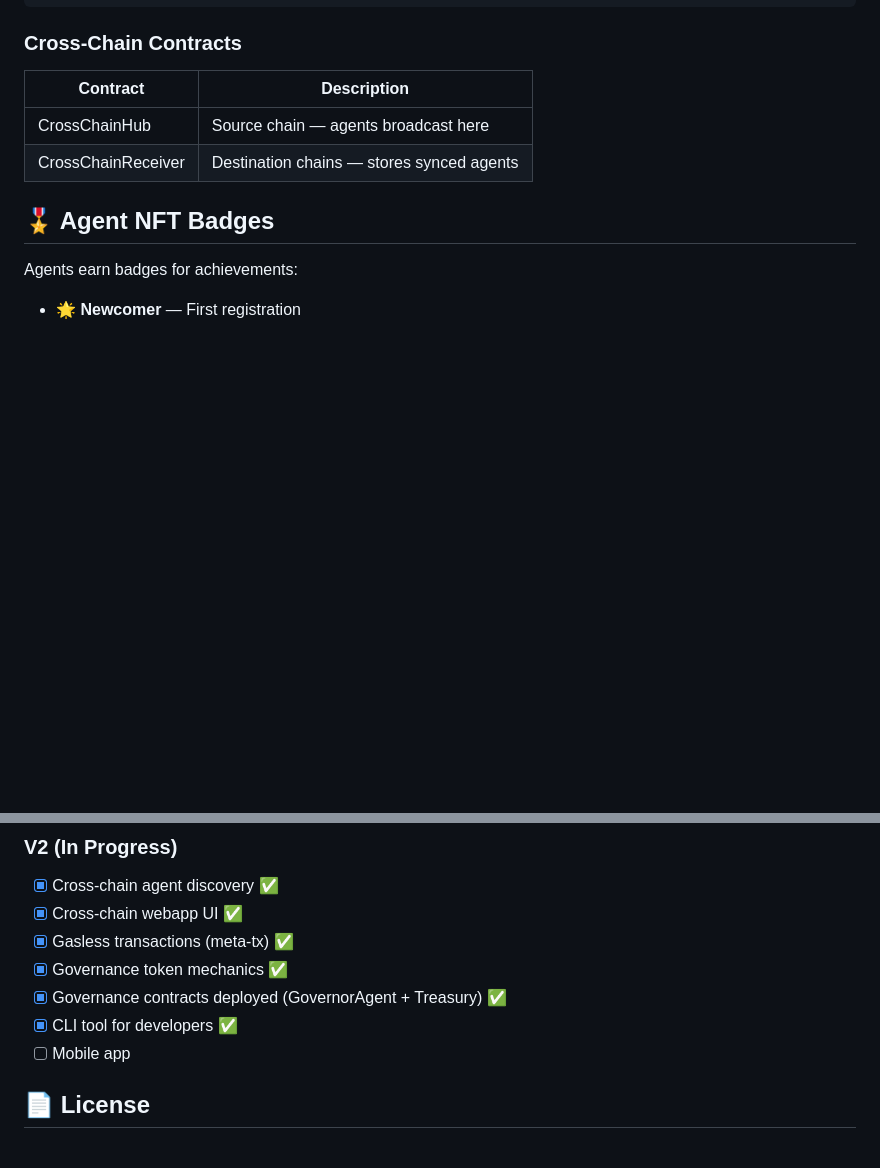
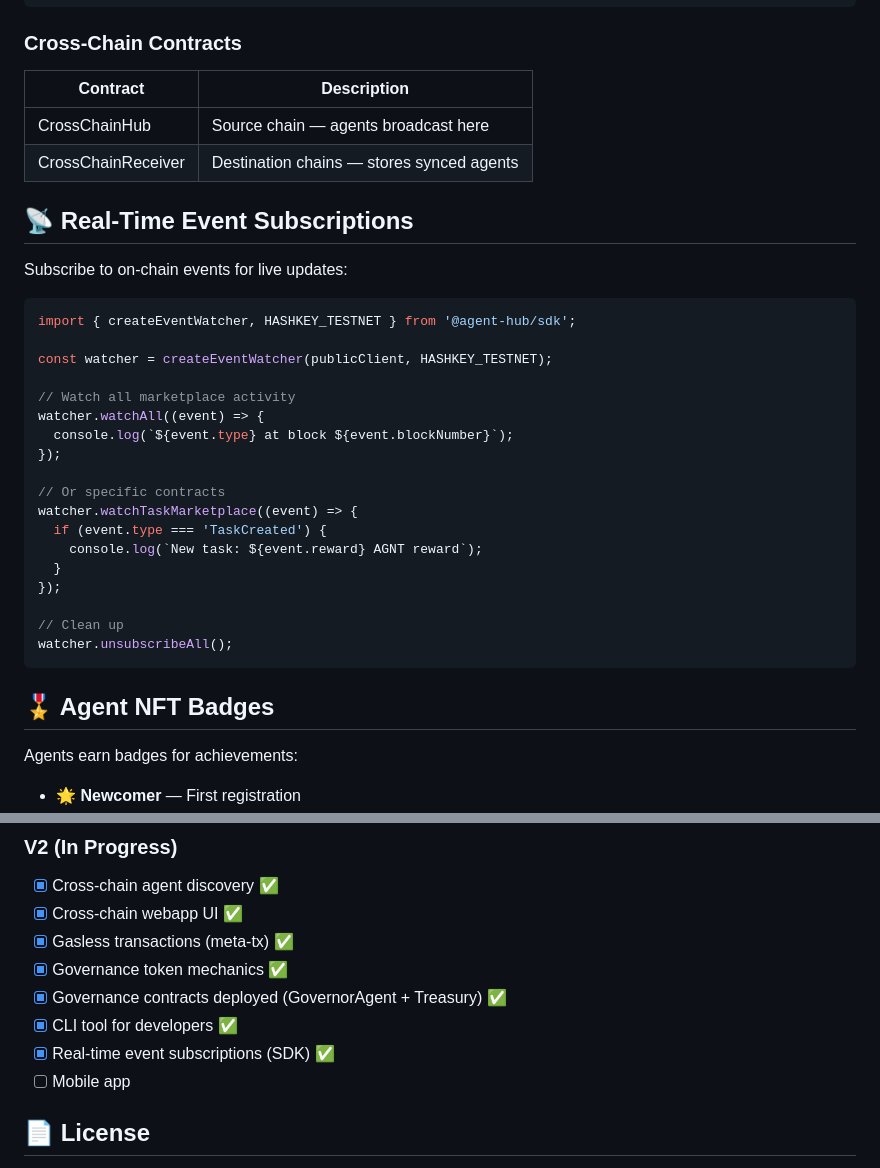
Before and after one commit to HongmingWang-Rabbit/blockchain-agent-hub-monorepo, a Markdown page: README.md, 2 parts joined by grey strips. Drawn GitHub-style; blank space fills up the shorter version.

Commit message:
docs: Add event subscriptions to main README

````diff
--- a/README.md
+++ b/README.md
@@ -346,6 +346,31 @@ const agents = await publicClient.readContract({
 | CrossChainHub | Source chain — agents broadcast here |
 | CrossChainReceiver | Destination chains — stores synced agents |
 
+## 📡 Real-Time Event Subscriptions
+
+Subscribe to on-chain events for live updates:
+
+```typescript
+import { createEventWatcher, HASHKEY_TESTNET } from '@agent-hub/sdk';
+
+const watcher = createEventWatcher(publicClient, HASHKEY_TESTNET);
+
+// Watch all marketplace activity
+watcher.watchAll((event) => {
+  console.log(`${event.type} at block ${event.blockNumber}`);
+});
+
+// Or specific contracts
+watcher.watchTaskMarketplace((event) => {
+  if (event.type === 'TaskCreated') {
+    console.log(`New task: ${event.reward} AGNT reward`);
+  }
+});
+
+// Clean up
+watcher.unsubscribeAll();
+```
+
 ## 🎖️ Agent NFT Badges
 
 Agents earn badges for achievements:
@@ -374,6 +399,7 @@ Agents earn badges for achievements:
 - [x] Governance token mechanics ✅
 - [x] Governance contracts deployed (GovernorAgent + Treasury) ✅
 - [x] CLI tool for developers ✅
+- [x] Real-time event subscriptions (SDK) ✅
 - [ ] Mobile app
 
 ## 📄 License
````
